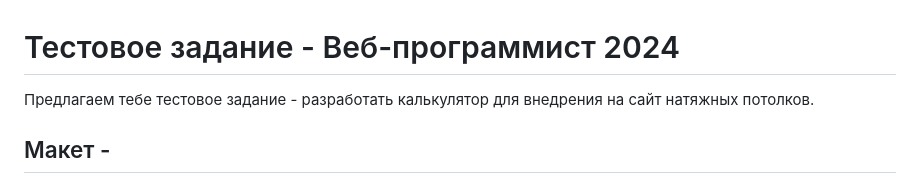
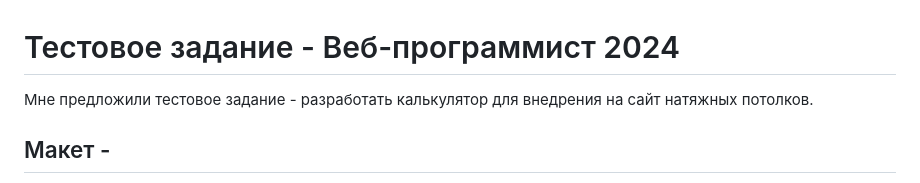
Before and after one commit to LussArtem/Aplink-test1, a Markdown page: README.md, the part around the change printed below. GitHub-like rendering.

Commit message:
fix: "readme"

```diff
--- a/README.md
+++ b/README.md
@@ -1,6 +1,6 @@
 # Тестовое задание - Веб-программист 2024
 
-Предлагаем тебе тестовое задание - разработать калькулятор для внедрения на сайт натяжных потолков.
+Мне предложили тестовое задание - разработать калькулятор для внедрения на сайт натяжных потолков.
 
 ## Макет -
 
```
Also changed, not shown: other parts of README.md (+1 -1 lines).
